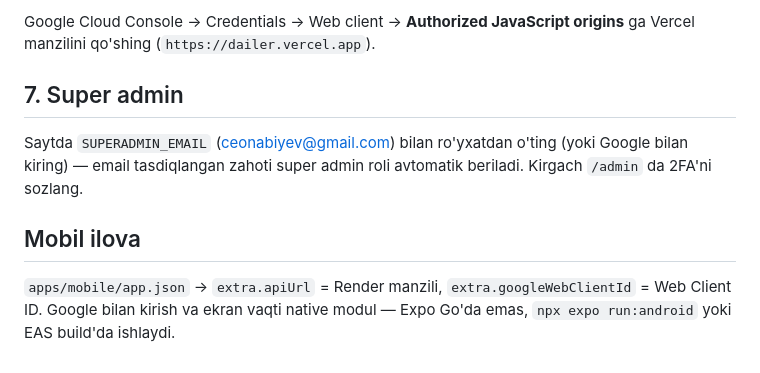
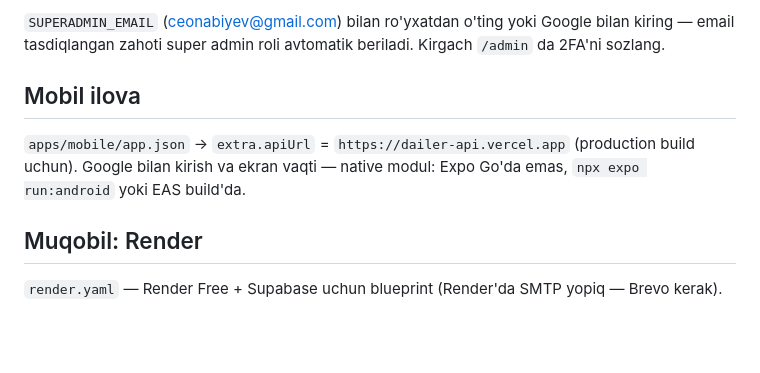
Before and after one commit to azizillo-dev/dailer, a Markdown page: docs/deploy.md, the part around one of its changes. Rendered like a GitHub page; blank space fills up the shorter version.

```diff
--- a/docs/deploy.md
+++ b/docs/deploy.md
@@ -65,13 +62,12 @@ Ikkita vazifa (Advanced → Request method **POST**, Header `X-Cron-Secret: <CRO
 
-Google Cloud Console → Credentials → Web client → **Authorized JavaScript origins** ga
-Vercel manzilini qo'shing (`https://dailer.vercel.app`).
-
-## 7. Super admin
-
-Saytda `SUPERADMIN_EMAIL` (ceonabiyev@gmail.com) bilan ro'yxatdan o'ting (yoki Google bilan kiring) —
+`SUPERADMIN_EMAIL` (ceonabiyev@gmail.com) bilan ro'yxatdan o'ting yoki Google bilan kiring —
 email tasdiqlangan zahoti super admin roli avtomatik beriladi. Kirgach `/admin` da 2FA'ni sozlang.
 
 ## Mobil ilova
 
-`apps/mobile/app.json` → `extra.apiUrl` = Render manzili, `extra.googleWebClientId` = Web Client ID.
-Google bilan kirish va ekran vaqti native modul — Expo Go'da emas, `npx expo run:android` yoki EAS build'da ishlaydi.
+`apps/mobile/app.json` → `extra.apiUrl` = `https://dailer-api.vercel.app` (production build uchun).
+Google bilan kirish va ekran vaqti — native modul: Expo Go'da emas, `npx expo run:android` yoki EAS build'da.
+
+## Muqobil: Render
+
+`render.yaml` — Render Free + Supabase uchun blueprint (Render'da SMTP yopiq — Brevo kerak).
```
Also changed, not shown: other parts of docs/deploy.md (+46 -49 lines).
